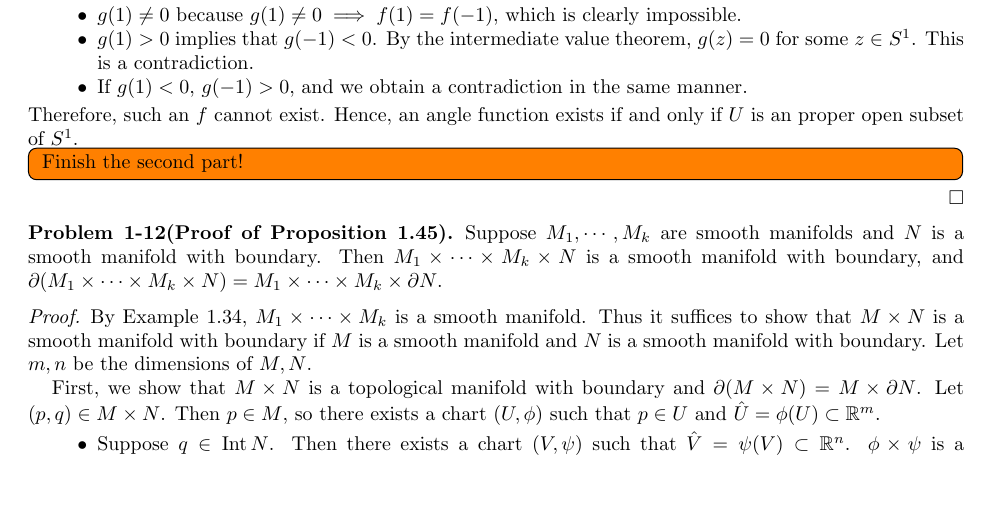
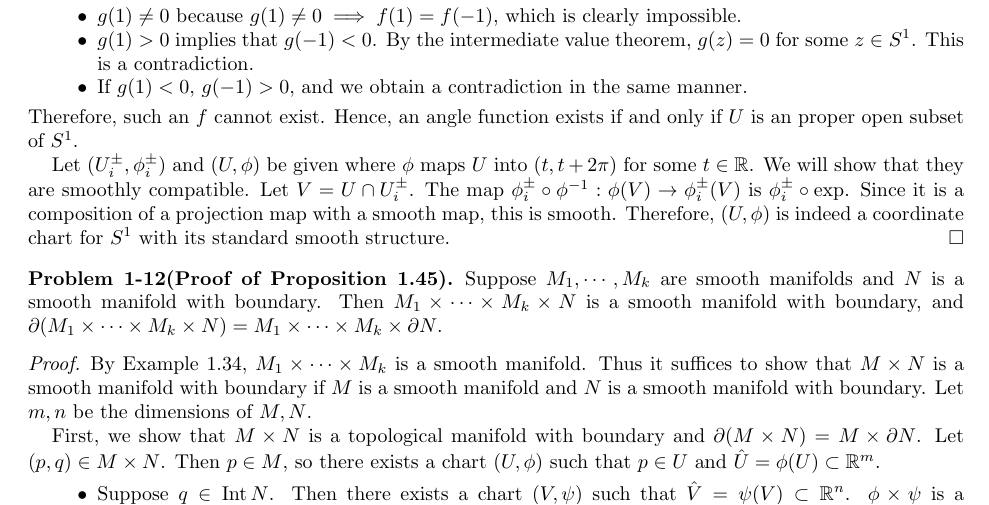
Before and after one commit to hidenori-shinohara/smooth_manifolds, a LaTeX paper (introduction_to_smooth_manifolds_notes.tex, which reads chapter1.tex): part of page 6 of 18, cut so that both start at the same text, the shorter picture padded with empty space. Compiled offline with pdfLaTeX.

Commit message:
Finish Problem 1-8

```diff
--- a/chapter1.tex
+++ b/chapter1.tex
@@ -385,9 +385,13 @@
   \end{itemize}
   Therefore, such an $f$ cannot exist.
   Hence, an angle function exists if and only if $U$ is an proper open subset of $S^1$.
-  \todo[inline,caption={}]{
-    Finish the second part!
-  }
+
+  Let $(U_i^{\pm}, \phi_i^{\pm})$ and $(U, \phi)$ be given where $\phi$ maps $U$ into $(t, t + 2\pi)$ for some $t \in \mathbb{R}$.
+  We will show that they are smoothly compatible.
+  Let $V = U \cap U_i^{\pm}$.
+  The map $\phi_i^{\pm} \circ \phi^{-1}: \phi(V) \rightarrow \phi_i^{\pm}(V)$ is $\phi_i^{\pm} \circ \exp$.
+  Since it is a composition of a projection map with a smooth map, this is smooth.
+  Therefore, $(U, \phi)$ is indeed a coordinate chart for $S^1$ with its standard smooth structure.
 \end{proof}
 
 \begin{customprob}{1-12(Proof of Proposition 1.45)}
```
Also changed, not shown: introduction_to_smooth_manifolds_notes.pdf.
